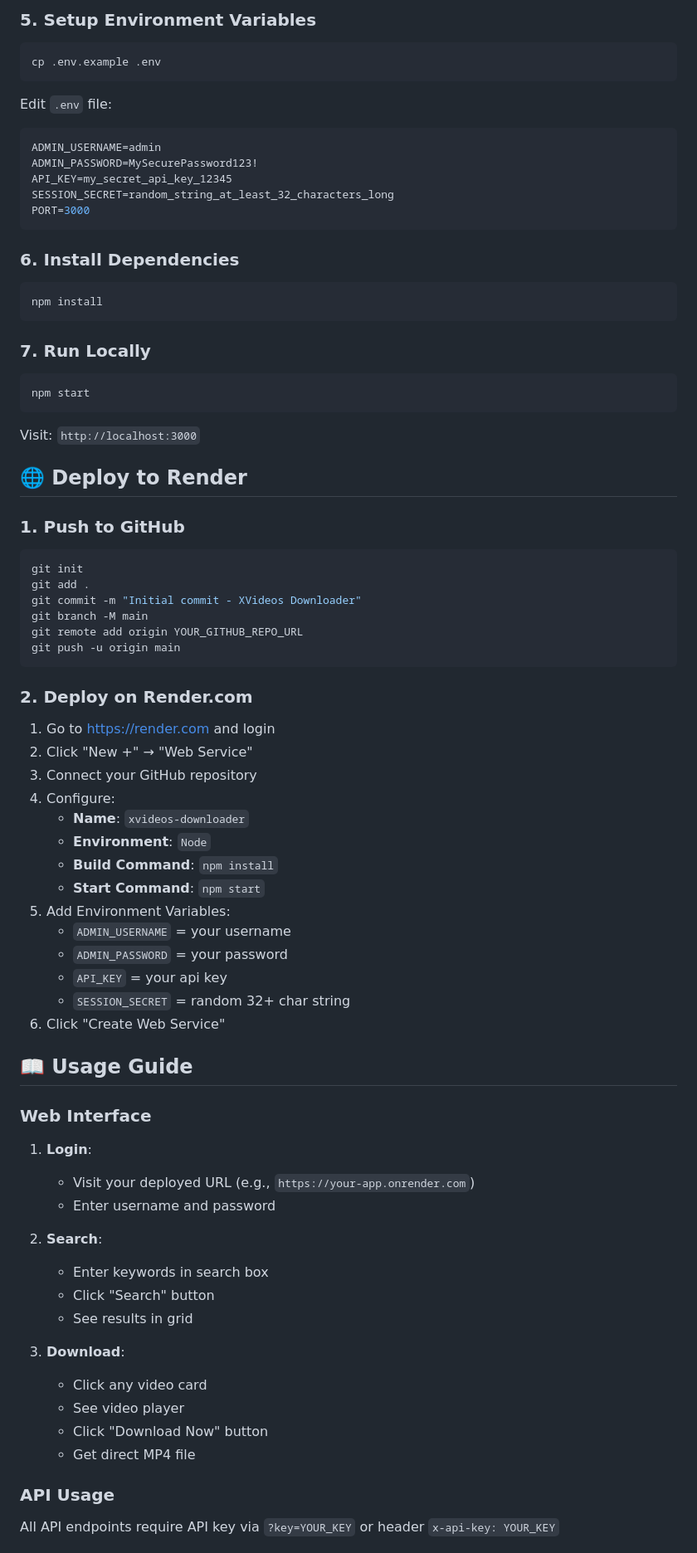
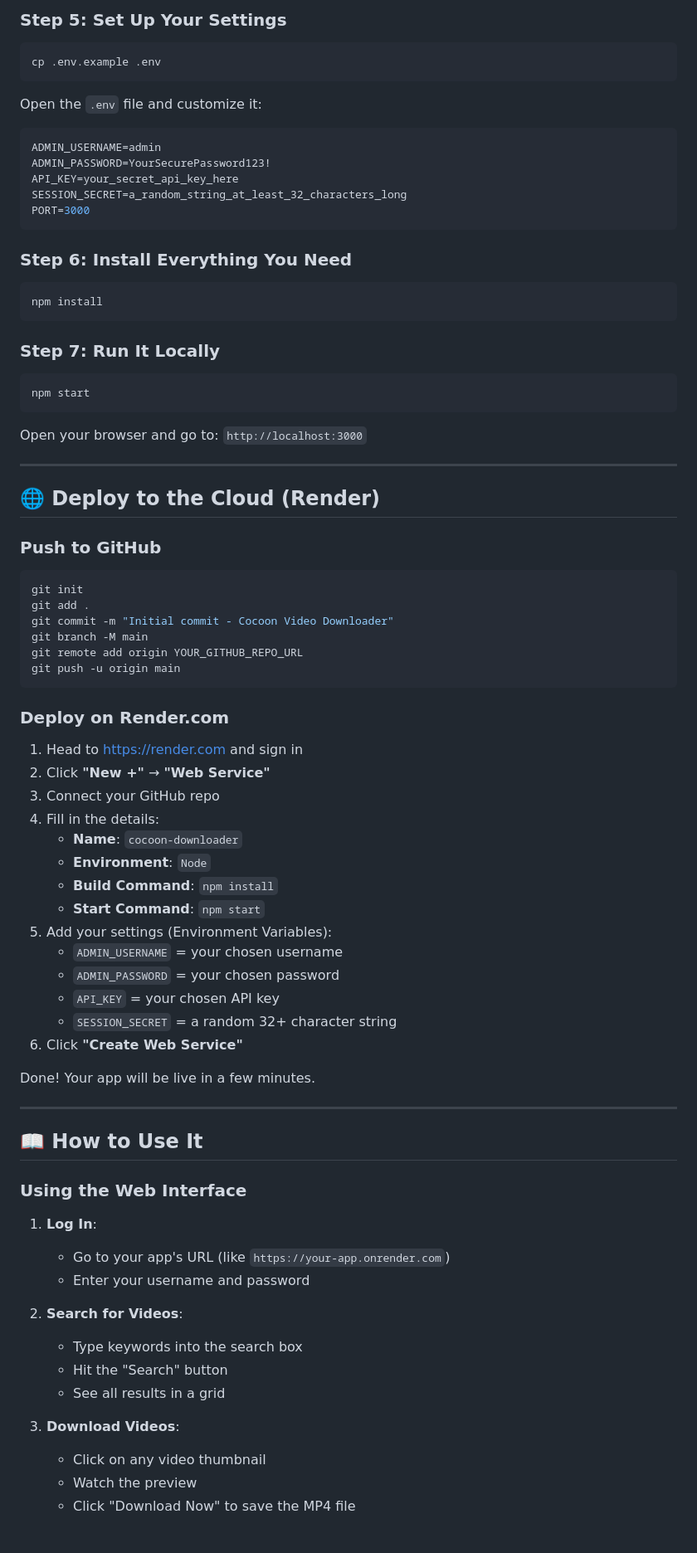
Before and after one commit to Advay254/Cocoon, a Markdown page: README.md, the part around the change printed below. Shown: that part at 83% size. GitHub-like rendering.

````diff
--- a/README.md
+++ b/README.md
@@ -75,84 +91,85 @@ mkdir public
 
-### 5. Setup Environment Variables
+### Step 5: Set Up Your Settings
 
 ```bash
 cp .env.example .env
 ```
 
-Edit `.env` file:
+Open the `.env` file and customize it:
 
 ```env
 ADMIN_USERNAME=admin
-ADMIN_PASSWORD=MySecurePassword123!
-API_KEY=my_secret_api_key_12345
-SESSION_SECRET=random_string_at_least_32_characters_long
+ADMIN_PASSWORD=YourSecurePassword123!
+API_KEY=your_secret_api_key_here
+SESSION_SECRET=a_random_string_at_least_32_characters_long
 PORT=3000
 ```
 
-### 6. Install Dependencies
+### Step 6: Install Everything You Need
 
 ```bash
 npm install
 ```
 
-### 7. Run Locally
+### Step 7: Run It Locally
 
 ```bash
 npm start
 ```
 
-Visit: `http://localhost:3000`
+Open your browser and go to: `http://localhost:3000`
 
-## 🌐 Deploy to Render
+---
 
-### 1. Push to GitHub
+## 🌐 Deploy to the Cloud (Render)
+
+### Push to GitHub
 
 ```bash
 git init
 git add .
-git commit -m "Initial commit - XVideos Downloader"
+git commit -m "Initial commit - Cocoon Video Downloader"
 git branch -M main
 git remote add origin YOUR_GITHUB_REPO_URL
 git push -u origin main
 ```
 
-### 2. Deploy on Render.com
+### Deploy on Render.com
 
-1. Go to https://render.com and login
-2. Click "New +" → "Web Service"
-3. Connect your GitHub repository
-4. Configure:
-   - **Name**: `xvideos-downloader`
+1. Head to https://render.com and sign in
+2. Click **"New +"** → **"Web Service"**
+3. Connect your GitHub repo
+4. Fill in the details:
+   - **Name**: `cocoon-downloader`
    - **Environment**: `Node`
    - **Build Command**: `npm install`
    - **Start Command**: `npm start`
-5. Add Environment Variables:
-   - `ADMIN_USERNAME` = your username
-   - `ADMIN_PASSWORD` = your password
-   - `API_KEY` = your api key
-   - `SESSION_SECRET` = random 32+ char string
-6. Click "Create Web Service"
+5. Add your settings (Environment Variables):
+   - `ADMIN_USERNAME` = your chosen username
+   - `ADMIN_PASSWORD` = your chosen password
+   - `API_KEY` = your chosen API key
+   - `SESSION_SECRET` = a random 32+ character string
+6. Click **"Create Web Service"**
 
-## 📖 Usage Guide
+Done! Your app will be live in a few minutes.
 
-### Web Interface
+---
 
-1. **Login**:
-   - Visit your deployed URL (e.g., `https://your-app.onrender.com`)
-   - Enter username and password
+## 📖 How to Use It
 
-2. **Search**:
-   - Enter keywords in search box
-   - Click "Search" button
-   - See results in grid
+### Using the Web Interface
 
-3. **Download**:
-   - Click any video card
-   - See video player
-   - Click "Download Now" button
-   - Get direct MP4 file
+1. **Log In**:
+   - Go to your app's URL (like `https://your-app.onrender.com`)
+   - Enter your username and password
 
-### API Usage
+2. **Search for Videos**:
+   - Type keywords into the search box
+   - Hit the "Search" button
+   - See all results in a grid
 
-All API endpoints require API key via `?key=YOUR_KEY` or header `x-api-key: YOUR_KEY`
+3. **Download Videos**:
+   - Click on any video thumbnail
+   - Watch the preview
+   - Click "Download Now" to save the MP4 file
 
````
Also changed, not shown: other parts of README.md (+179 -93 lines).
